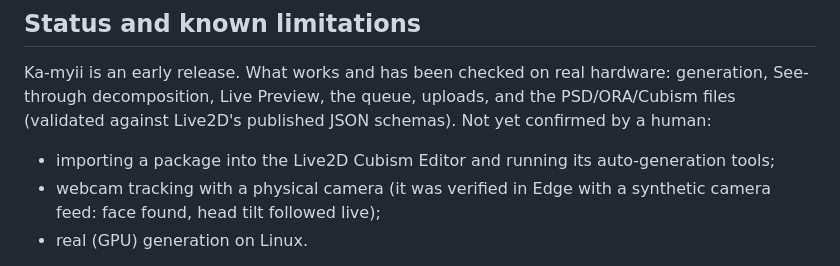
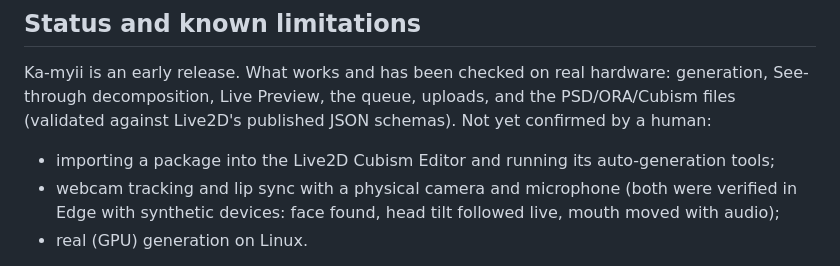
Before and after one commit to KokiichiiCoding/Ka-myii, a Markdown page: README.md, the part around the change. Drawn GitHub-style.

Commit message:
Docs: microphone lip sync verified with a synthetic device
Co-Authored-By: Claude Opus 5.5 <noreply@anthropic.com>

```diff
--- a/README.md
+++ b/README.md
@@ -198,8 +198,8 @@ decomposition, Live Preview, the queue, uploads, and the PSD/ORA/Cubism files (v
 Live2D's published JSON schemas). Not yet confirmed by a human:
 
 - importing a package into the Live2D Cubism Editor and running its auto-generation tools;
-- webcam tracking with a physical camera (it was verified in Edge with a synthetic camera feed:
-  face found, head tilt followed live);
+- webcam tracking and lip sync with a physical camera and microphone (both were verified in
+  Edge with synthetic devices: face found, head tilt followed live, mouth moved with audio);
 - real (GPU) generation on Linux.
 
 Layer quality depends on the artwork. Front-facing upper-body characters on plain backgrounds
```
Also changed, not shown: AGENTS.md (+3 -1 lines).
